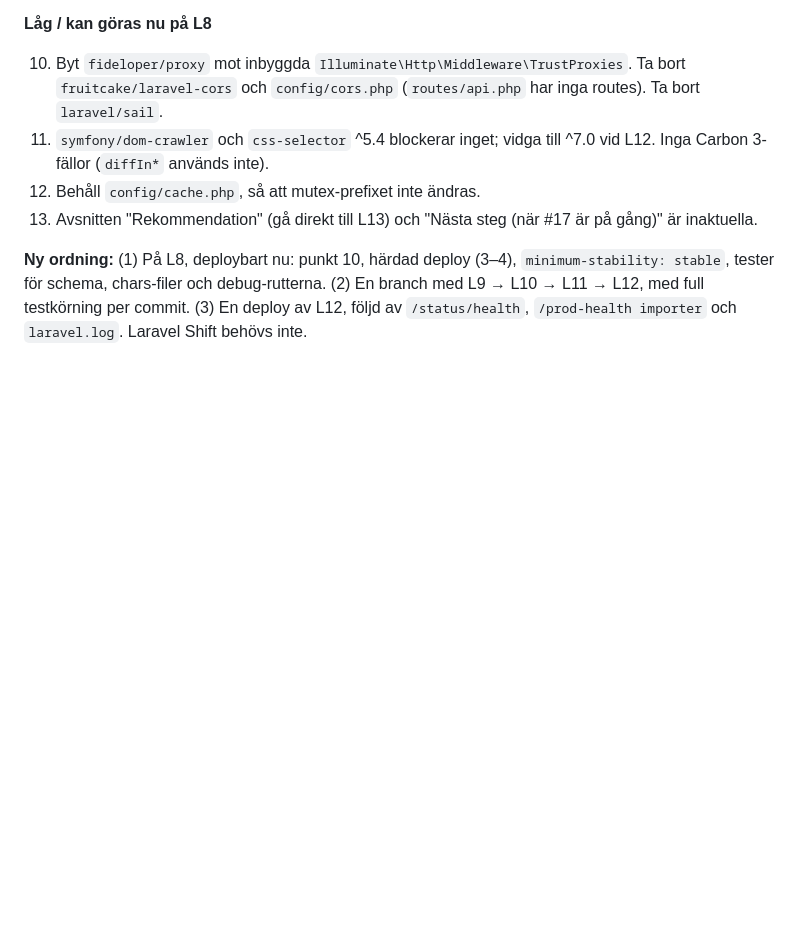
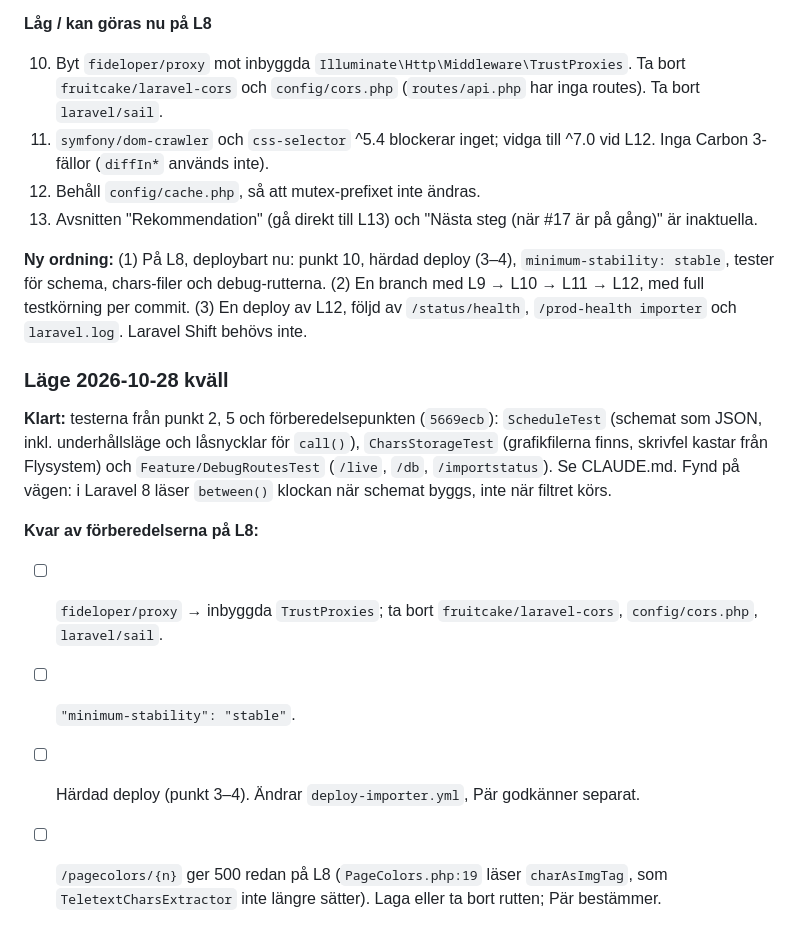
Before and after one commit to bonny/texttv.nu-website, a Markdown page: todos/15-uppgradera-eol-ramverken.md, the part around the change. Rendered like a GitHub page; blank space fills up the shorter version.

Commit message:
Todo #15: läget efter testerna, /pagecolors och kvar på L8
Co-Authored-By: Claude Opus 5.5 <noreply@anthropic.com>
Claude-Session: https://claude.ai/code/session_013suJEfAHBjGuVKzUMAaetL

```diff
--- a/todos/15-uppgradera-eol-ramverken.md
+++ b/todos/15-uppgradera-eol-ramverken.md
@@ -229,3 +229,13 @@ Från granskningen 2026-10-17:
 13. Avsnitten "Rekommendation" (gå direkt till L13) och "Nästa steg (när #17 är på gång)" är inaktuella.
 
 **Ny ordning:** (1) På L8, deploybart nu: punkt 10, härdad deploy (3–4), `minimum-stability: stable`, tester för schema, chars-filer och debug-rutterna. (2) En branch med L9 → L10 → L11 → L12, med full testkörning per commit. (3) En deploy av L12, följd av `/status/health`, `/prod-health importer` och `laravel.log`. Laravel Shift behövs inte.
+
+### Läge 2026-10-28 kväll
+
+**Klart:** testerna från punkt 2, 5 och förberedelsepunkten (`5669ecb`): `ScheduleTest` (schemat som JSON, inkl. underhållsläge och låsnycklar för `call()`), `CharsStorageTest` (grafikfilerna finns, skrivfel kastar från Flysystem) och `Feature/DebugRoutesTest` (`/live`, `/db`, `/importstatus`). Se CLAUDE.md. Fynd på vägen: i Laravel 8 läser `between()` klockan när schemat byggs, inte när filtret körs.
+
+**Kvar av förberedelserna på L8:**
+- [ ] `fideloper/proxy` → inbyggda `TrustProxies`; ta bort `fruitcake/laravel-cors`, `config/cors.php`, `laravel/sail`.
+- [ ] `"minimum-stability": "stable"`.
+- [ ] Härdad deploy (punkt 3–4). Ändrar `deploy-importer.yml`, Pär godkänner separat.
+- [ ] `/pagecolors/{n}` ger 500 redan på L8 (`PageColors.php:19` läser `charAsImgTag`, som `TeletextCharsExtractor` inte längre sätter). Laga eller ta bort rutten; Pär bestämmer.
```
Also changed, not shown: todo.md (+2 -2 lines).
